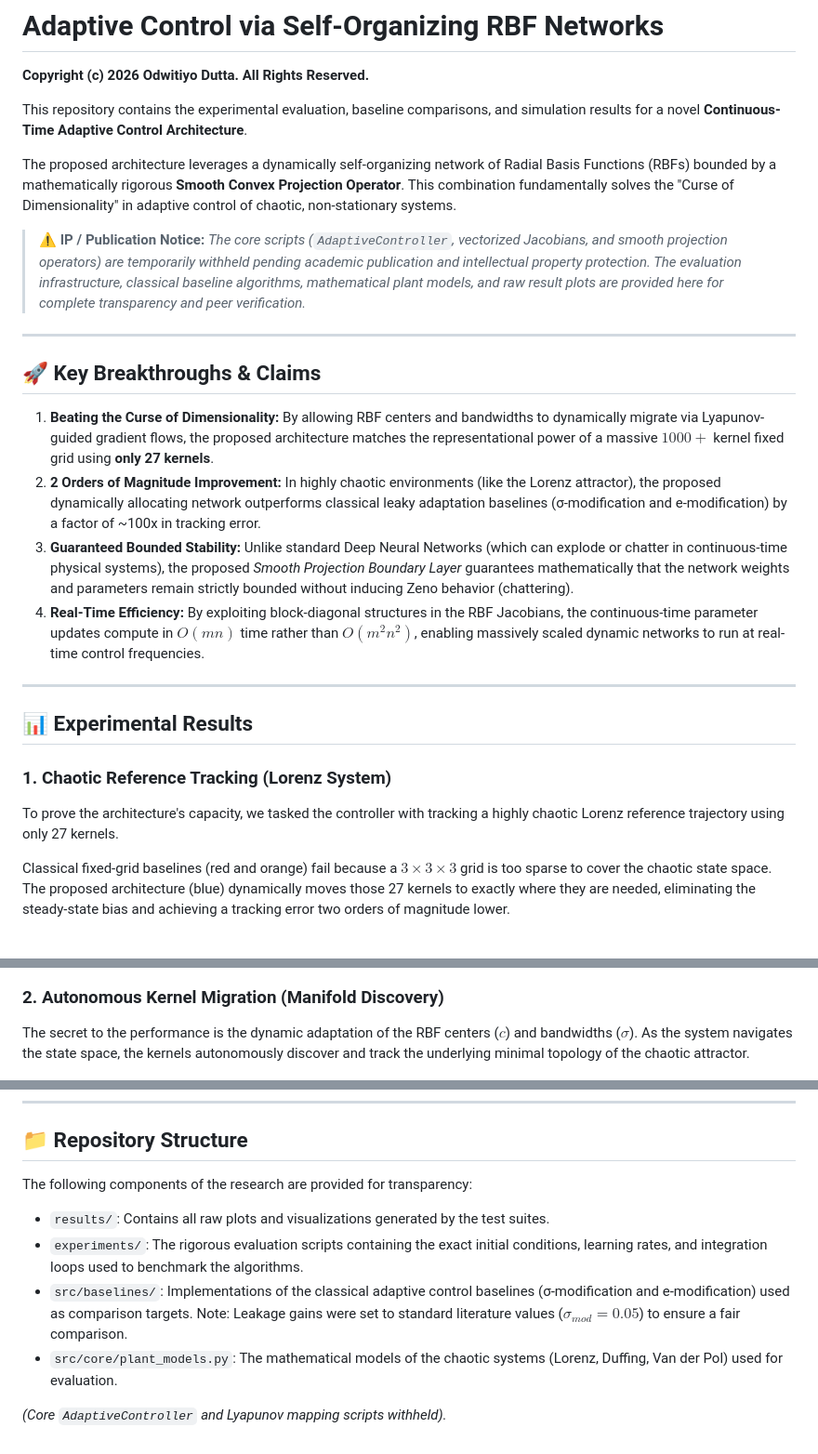
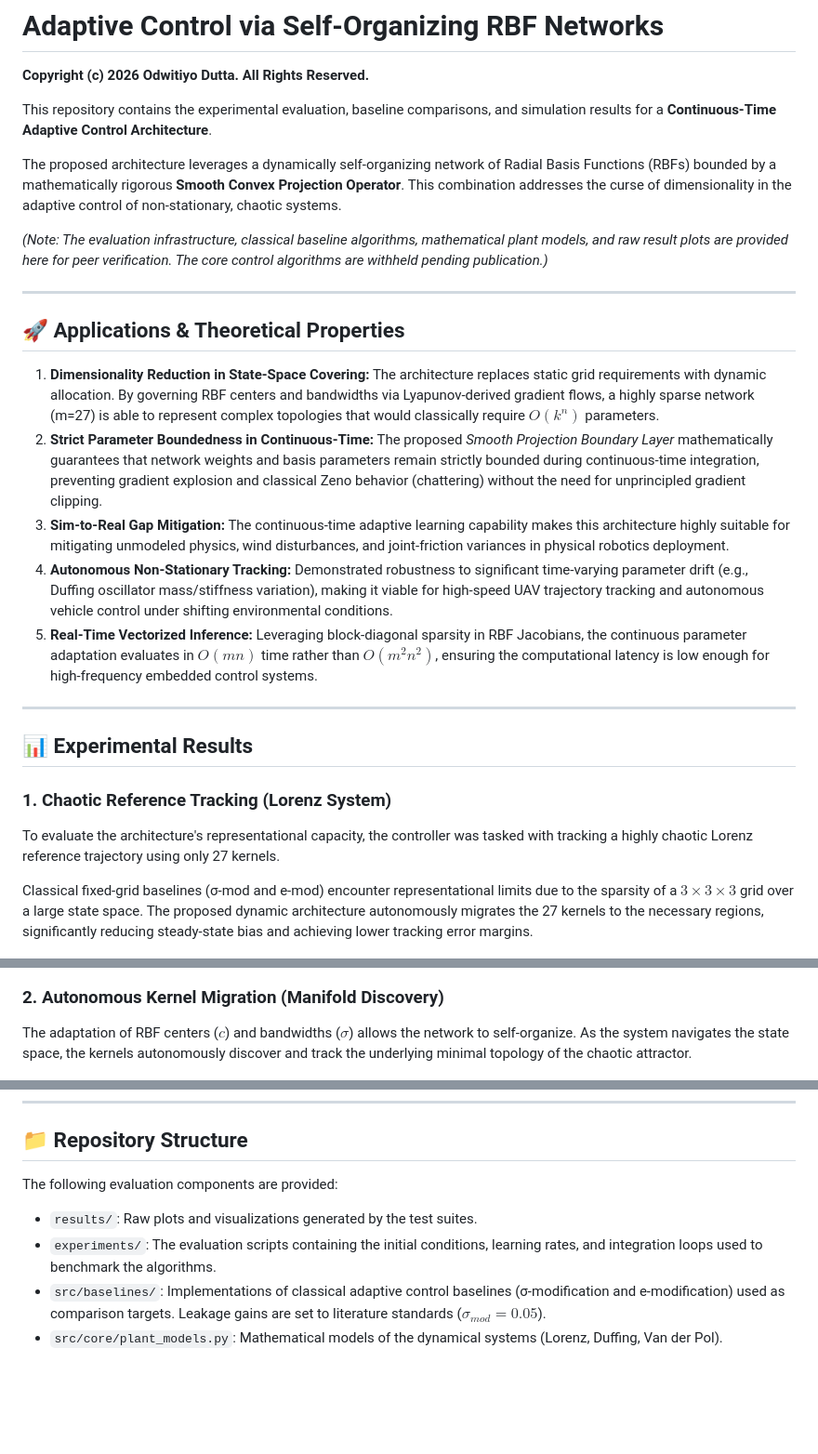
Before and after one commit to Dutta-06/Lyapunov-Convergence-Kernels-Showcase, a Markdown page: README.md, 3 parts joined by grey strips. Shown at 93% size. Drawn GitHub-style; blank space fills up the shorter version.

Commit message:
Rewrite README: make claims more technical, add robotics applications

```diff
--- a/README.md
+++ b/README.md
@@ -2,35 +2,35 @@
 
 **Copyright (c) 2026 Odwitiyo Dutta. All Rights Reserved.**
 
-This repository contains the experimental evaluation, baseline comparisons, and simulation results for a novel **Continuous-Time Adaptive Control Architecture**.
+This repository contains the experimental evaluation, baseline comparisons, and simulation results for a **Continuous-Time Adaptive Control Architecture**.
 
-The proposed architecture leverages a dynamically self-organizing network of Radial Basis Functions (RBFs) bounded by a mathematically rigorous **Smooth Convex Projection Operator**. This combination fundamentally solves the "Curse of Dimensionality" in adaptive control of chaotic, non-stationary systems.
+The proposed architecture leverages a dynamically self-organizing network of Radial Basis Functions (RBFs) bounded by a mathematically rigorous **Smooth Convex Projection Operator**. This combination addresses the curse of dimensionality in the adaptive control of non-stationary, chaotic systems.
 
-> **⚠️ IP / Publication Notice:**
-> *The core scripts (`AdaptiveController`, vectorized Jacobians, and smooth projection operators) are temporarily withheld pending academic publication and intellectual property protection. The evaluation infrastructure, classical baseline algorithms, mathematical plant models, and raw result plots are provided here for complete transparency and peer verification.*
+*(Note: The evaluation infrastructure, classical baseline algorithms, mathematical plant models, and raw result plots are provided here for peer verification. The core control algorithms are withheld pending publication.)*
 
 ---
 
-## 🚀 Key Breakthroughs & Claims
+## 🚀 Applications & Theoretical Properties
 
-1. **Beating the Curse of Dimensionality:** By allowing RBF centers and bandwidths to dynamically migrate via Lyapunov-guided gradient flows, the proposed architecture matches the representational power of a massive $1000+$ kernel fixed grid using **only 27 kernels**.
-2. **2 Orders of Magnitude Improvement:** In highly chaotic environments (like the Lorenz attractor), the proposed dynamically allocating network outperforms classical leaky adaptation baselines (σ-modification and e-modification) by a factor of ~100x in tracking error.
-3. **Guaranteed Bounded Stability:** Unlike standard Deep Neural Networks (which can explode or chatter in continuous-time physical systems), the proposed *Smooth Projection Boundary Layer* guarantees mathematically that the network weights and parameters remain strictly bounded without inducing Zeno behavior (chattering).
-4. **Real-Time Efficiency:** By exploiting block-diagonal structures in the RBF Jacobians, the continuous-time parameter updates compute in $O(mn)$ time rather than $O(m^2n^2)$, enabling massively scaled dynamic networks to run at real-time control frequencies.
+1. **Dimensionality Reduction in State-Space Covering:** The architecture replaces static grid requirements with dynamic allocation. By governing RBF centers and bandwidths via Lyapunov-derived gradient flows, a highly sparse network (m=27) is able to represent complex topologies that would classically require $O(k^n)$ parameters.
+2. **Strict Parameter Boundedness in Continuous-Time:** The proposed *Smooth Projection Boundary Layer* mathematically guarantees that network weights and basis parameters remain strictly bounded during continuous-time integration, preventing gradient explosion and classical Zeno behavior (chattering) without the need for unprincipled gradient clipping.
+3. **Sim-to-Real Gap Mitigation:** The continuous-time adaptive learning capability makes this architecture highly suitable for mitigating unmodeled physics, wind disturbances, and joint-friction variances in physical robotics deployment.
+4. **Autonomous Non-Stationary Tracking:** Demonstrated robustness to significant time-varying parameter drift (e.g., Duffing oscillator mass/stiffness variation), making it viable for high-speed UAV trajectory tracking and autonomous vehicle control under shifting environmental conditions.
+5. **Real-Time Vectorized Inference:** Leveraging block-diagonal sparsity in RBF Jacobians, the continuous parameter adaptation evaluates in $O(mn)$ time rather than $O(m^2n^2)$, ensuring the computational latency is low enough for high-frequency embedded control systems.
 
 ---
 
 ## 📊 Experimental Results
 
 ### 1. Chaotic Reference Tracking (Lorenz System)
-To prove the architecture's capacity, we tasked the controller with tracking a highly chaotic Lorenz reference trajectory using only 27 kernels.
+To evaluate the architecture's representational capacity, the controller was tasked with tracking a highly chaotic Lorenz reference trajectory using only 27 kernels.
 
-Classical fixed-grid baselines (red and orange) fail because a $3 \times 3 \times 3$ grid is too sparse to cover the chaotic state space. The proposed architecture (blue) dynamically moves those 27 kernels to exactly where they are needed, eliminating the steady-state bias and achieving a tracking error two orders of magnitude lower.
+Classical fixed-grid baselines (σ-mod and e-mod) encounter representational limits due to the sparsity of a $3 \times 3 \times 3$ grid over a large state space. The proposed dynamic architecture autonomously migrates the 27 kernels to the necessary regions, significantly reducing steady-state bias and achieving lower tracking error margins.
 
 ![Lorenz Tracking Results](results/tier1_lorenz_tracking.png)
 
 ### 2. Autonomous Kernel Migration (Manifold Discovery)
-The secret to the performance is the dynamic adaptation of the RBF centers ($c$) and bandwidths ($\sigma$). As the system navigates the state space, the kernels autonomously discover and track the underlying minimal topology of the chaotic attractor.
+The adaptation of RBF centers ($c$) and bandwidths ($\sigma$) allows the network to self-organize. As the system navigates the state space, the kernels autonomously discover and track the underlying minimal topology of the chaotic attractor.
 
 ![Parameter Evolution](results/tier2_parameter_evolution.png)
 
@@ -48,11 +48,9 @@ The vectorized Jacobian-Vector Product (JVP) updates allow the architecture to s
 
 ## 📁 Repository Structure
 
-The following components of the research are provided for transparency:
+The following evaluation components are provided:
 
-- `results/`: Contains all raw plots and visualizations generated by the test suites.
-- `experiments/`: The rigorous evaluation scripts containing the exact initial conditions, learning rates, and integration loops used to benchmark the algorithms.
-- `src/baselines/`: Implementations of the classical adaptive control baselines (σ-modification and e-modification) used as comparison targets. Note: Leakage gains were set to standard literature values ($\sigma_{mod} = 0.05$) to ensure a fair comparison.
-- `src/core/plant_models.py`: The mathematical models of the chaotic systems (Lorenz, Duffing, Van der Pol) used for evaluation.
-
-*(Core `AdaptiveController` and Lyapunov mapping scripts withheld).*
+- `results/`: Raw plots and visualizations generated by the test suites.
+- `experiments/`: The evaluation scripts containing the initial conditions, learning rates, and integration loops used to benchmark the algorithms.
+- `src/baselines/`: Implementations of classical adaptive control baselines (σ-modification and e-modification) used as comparison targets. Leakage gains are set to literature standards ($\sigma_{mod} = 0.05$).
+- `src/core/plant_models.py`: Mathematical models of the dynamical systems (Lorenz, Duffing, Van der Pol).
```
Also changed, not shown: other parts of README.md (+2 -2 lines).
